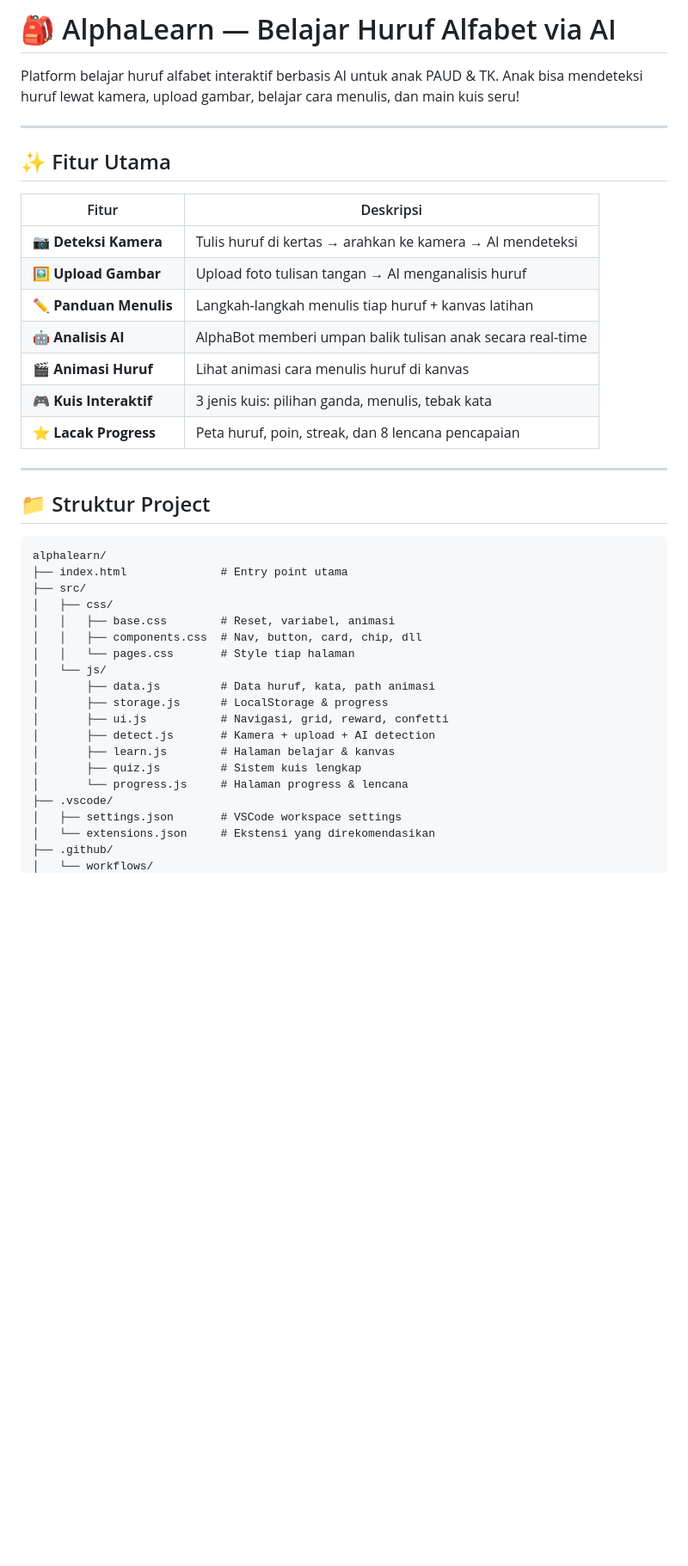
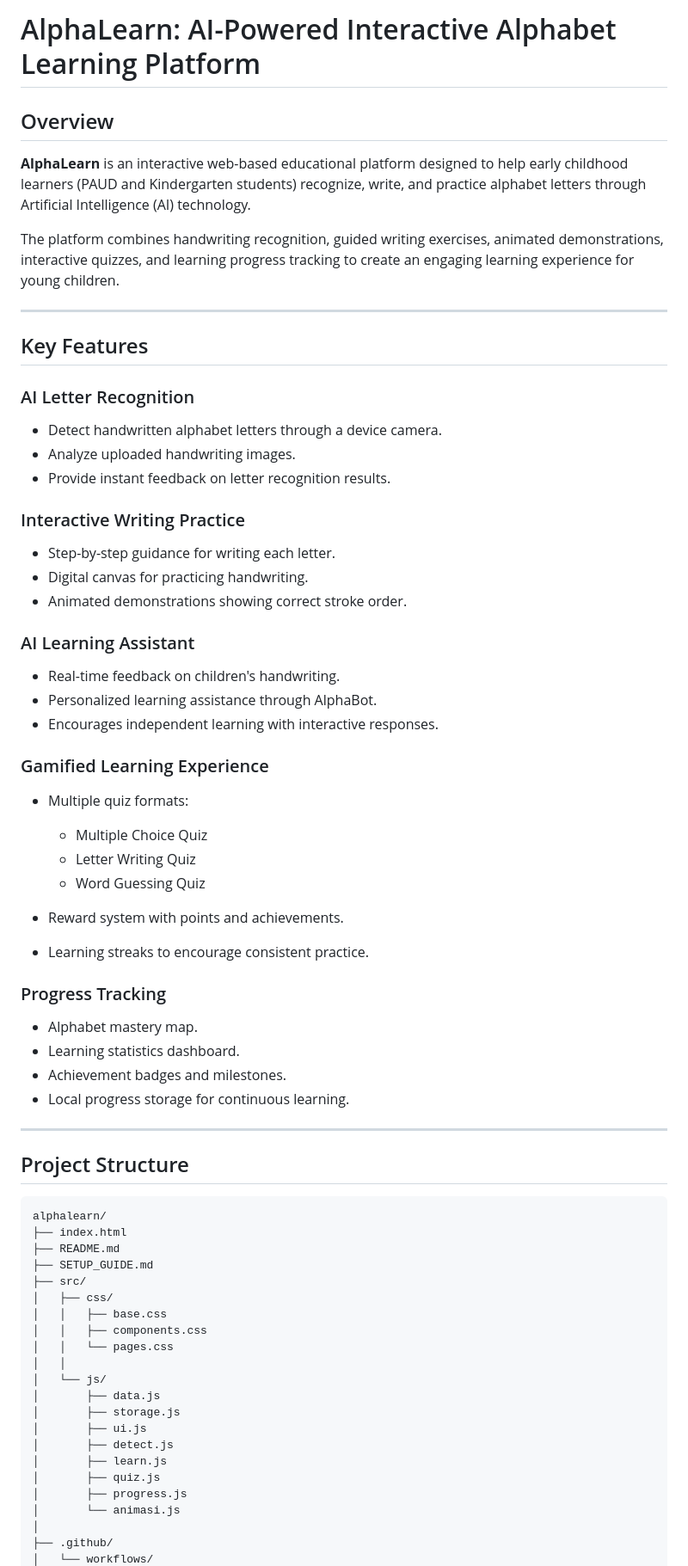
Before and after one commit to Nafila05/Alpha-Learn, a Markdown page: README.md, the part around one of its changes. Shown at 86% size. Rendered like a GitHub page; blank space fills up the shorter version.

````diff
--- a/README.md
+++ b/README.md
@@ -1,44 +1,74 @@
-# 🎒 AlphaLearn — Belajar Huruf Alfabet via AI
+# AlphaLearn: AI-Powered Interactive Alphabet Learning Platform
 
-Platform belajar huruf alfabet interaktif berbasis AI untuk anak PAUD & TK.
-Anak bisa mendeteksi huruf lewat kamera, upload gambar, belajar cara menulis, dan main kuis seru!
+## Overview
+
+**AlphaLearn** is an interactive web-based educational platform designed to help early childhood learners (PAUD and Kindergarten students) recognize, write, and practice alphabet letters through Artificial Intelligence (AI) technology.
+
+The platform combines handwriting recognition, guided writing exercises, animated demonstrations, interactive quizzes, and learning progress tracking to create an engaging learning experience for young children.
 
 ---
 
-## ✨ Fitur Utama
+## Key Features
 
-| Fitur | Deskripsi |
-|---|---|
-| 📷 **Deteksi Kamera** | Tulis huruf di kertas → arahkan ke kamera → AI mendeteksi |
-| 🖼️ **Upload Gambar** | Upload foto tulisan tangan → AI menganalisis huruf |
-| ✏️ **Panduan Menulis** | Langkah-langkah menulis tiap huruf + kanvas latihan |
-| 🤖 **Analisis AI** | AlphaBot memberi umpan balik tulisan anak secara real-time |
-| 🎬 **Animasi Huruf** | Lihat animasi cara menulis huruf di kanvas |
-| 🎮 **Kuis Interaktif** | 3 jenis kuis: pilihan ganda, menulis, tebak kata |
-| ⭐ **Lacak Progress** | Peta huruf, poin, streak, dan 8 lencana pencapaian |
+### AI Letter Recognition
+
+* Detect handwritten alphabet letters through a device camera.
+* Analyze uploaded handwriting images.
+* Provide instant feedback on letter recognition results.
+
+### Interactive Writing Practice
+
+* Step-by-step guidance for writing each letter.
+* Digital canvas for practicing handwriting.
+* Animated demonstrations showing correct stroke order.
+
+### AI Learning Assistant
+
+* Real-time feedback on children's handwriting.
+* Personalized learning assistance through AlphaBot.
+* Encourages independent learning with interactive responses.
+
+### Gamified Learning Experience
+
+* Multiple quiz formats:
+
+  * Multiple Choice Quiz
+  * Letter Writing Quiz
+  * Word Guessing Quiz
+* Reward system with points and achievements.
+* Learning streaks to encourage consistent practice.
+
+### Progress Tracking
+
+* Alphabet mastery map.
+* Learning statistics dashboard.
+* Achievement badges and milestones.
+* Local progress storage for continuous learning.
 
 ---
 
-## 📁 Struktur Project
+## Project Structure
 
-```
+```text
 alphalearn/
-├── index.html              # Entry point utama
+├── index.html
+├── README.md
+├── SETUP_GUIDE.md
 ├── src/
 │   ├── css/
-│   │   ├── base.css        # Reset, variabel, animasi
-│   │   ├── components.css  # Nav, button, card, chip, dll
-│   │   └── pages.css       # Style tiap halaman
+│   │   ├── base.css
+│   │   ├── components.css
+│   │   └── pages.css
+│   │
 │   └── js/
-│       ├── data.js         # Data huruf, kata, path animasi
-│       ├── storage.js      # LocalStorage & progress
-│       ├── ui.js           # Navigasi, grid, reward, confetti
-│       ├── detect.js       # Kamera + upload + AI detection
-│       ├── learn.js        # Halaman belajar & kanvas
-│       ├── quiz.js         # Sistem kuis lengkap
-│       └── progress.js     # Halaman progress & lencana
-├── .vscode/
-│   ├── settings.json       # VSCode workspace settings
-│   └── extensions.json     # Ekstensi yang direkomendasikan
+│       ├── data.js
+│       ├── storage.js
+│       ├── ui.js
+│       ├── detect.js
+│       ├── learn.js
+│       ├── quiz.js
+│       ├── progress.js
+│       └── animasi.js
+│
 ├── .github/
 │   └── workflows/
````
Also changed, not shown: other parts of README.md (+111 -69 lines).
